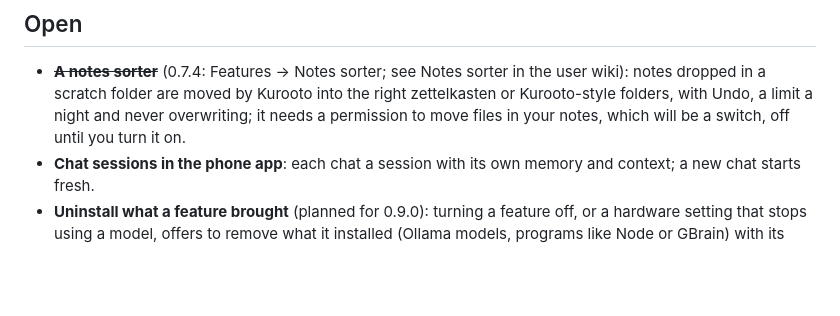
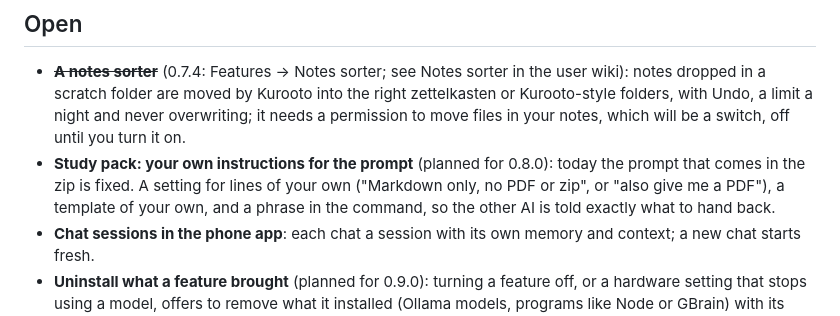
Before and after one commit to avtarfr/kurooto, a Markdown page: docs/REQUESTED.md, the part around the change. Rendered like a GitHub page; blank space fills up the shorter version.

Commit message:
REQUESTED: study pack prompt instructions (planned for 0.8.0)
Co-Authored-By: Claude Sonnet 5.5 <noreply@anthropic.com>

```diff
--- a/docs/REQUESTED.md
+++ b/docs/REQUESTED.md
@@ -16,6 +16,8 @@ Standing plans, never struck through.
 - ~~**A notes sorter**~~ (0.7.4: Features → Notes sorter; see Notes sorter in the user wiki): notes dropped in a scratch folder are moved by Kurooto into the right zettelkasten or
   Kurooto-style folders, with Undo, a limit a night and never overwriting; it needs a permission to move files in your notes,
   which will be a switch, off until you turn it on.
+- **Study pack: your own instructions for the prompt** (planned for 0.8.0): today the prompt that comes in the zip is fixed. A setting for lines of your own
+  ("Markdown only, no PDF or zip", or "also give me a PDF"), a template of your own, and a phrase in the command, so the other AI is told exactly what to hand back.
 - **Chat sessions in the phone app**: each chat a session with its own memory and context; a new chat starts fresh.
 - **Uninstall what a feature brought** (planned for 0.9.0): turning a feature off, or a hardware setting that stops
   using a model, offers to remove what it installed (Ollama models, programs like Node or GBrain) with its size, never
```
